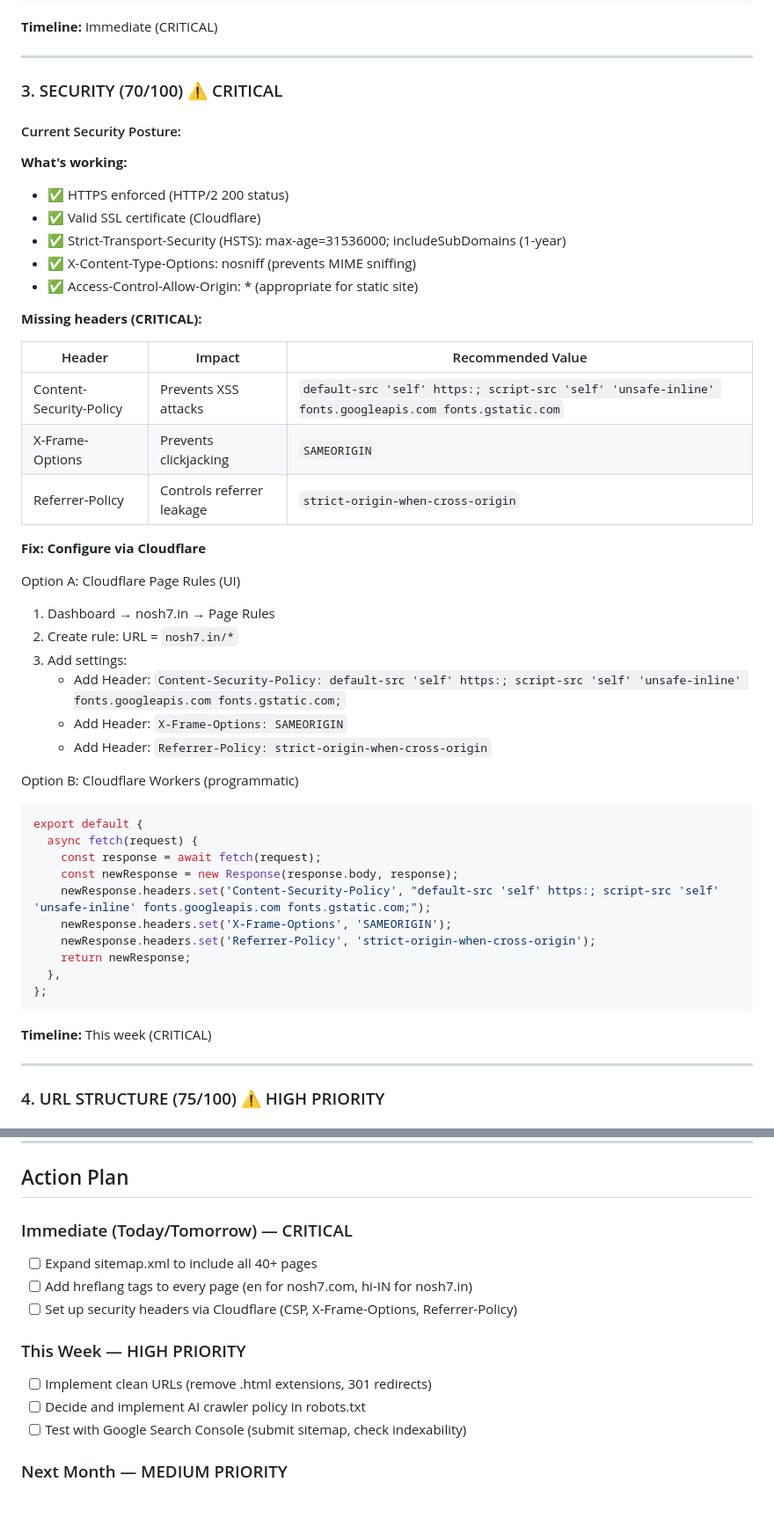
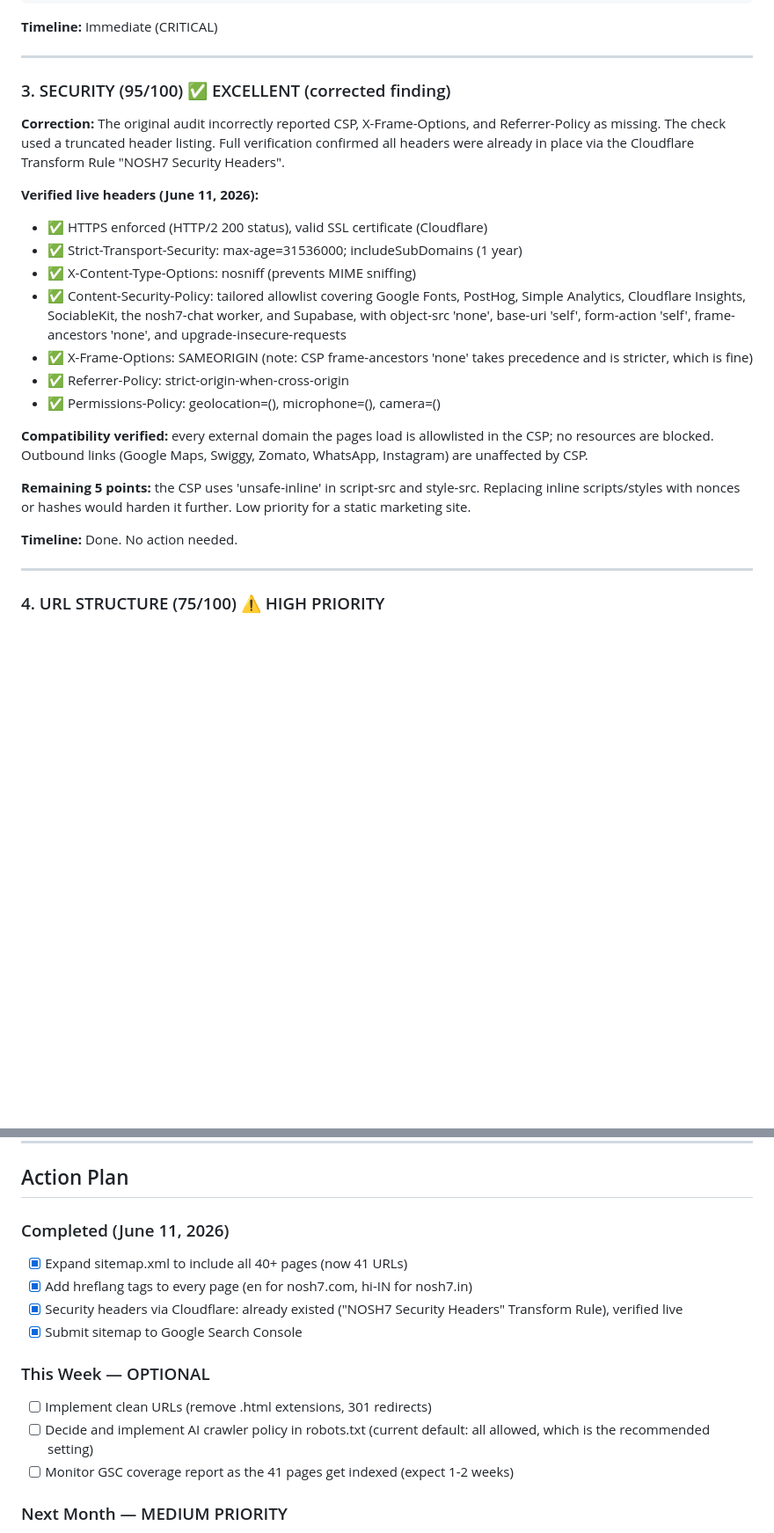
Before and after one commit to hii2023/nosh7-in, a Markdown page: TECHNICAL-SEO-AUDIT-2026-06-11.md, 2 parts joined by grey strips. Shown at 88% size. Rendered like a GitHub page; blank space fills up the shorter version.

````diff
--- a/TECHNICAL-SEO-AUDIT-2026-06-11.md
+++ b/TECHNICAL-SEO-AUDIT-2026-06-11.md
@@ -110,50 +114,24 @@ find . -name "*.html" -type f | sort
 
 ---
 
-### 3. SECURITY (70/100) ⚠️ CRITICAL
+### 3. SECURITY (95/100) ✅ EXCELLENT (corrected finding)
 
-#### Current Security Posture:
+**Correction:** The original audit incorrectly reported CSP, X-Frame-Options, and Referrer-Policy as missing. The check used a truncated header listing. Full verification confirmed all headers were already in place via the Cloudflare Transform Rule "NOSH7 Security Headers".
 
-**What's working:**
-- ✅ HTTPS enforced (HTTP/2 200 status)
-- ✅ Valid SSL certificate (Cloudflare)
-- ✅ Strict-Transport-Security (HSTS): max-age=31536000; includeSubDomains (1-year)
+**Verified live headers (June 11, 2026):**
+- ✅ HTTPS enforced (HTTP/2 200 status), valid SSL certificate (Cloudflare)
+- ✅ Strict-Transport-Security: max-age=31536000; includeSubDomains (1 year)
 - ✅ X-Content-Type-Options: nosniff (prevents MIME sniffing)
-- ✅ Access-Control-Allow-Origin: * (appropriate for static site)
+- ✅ Content-Security-Policy: tailored allowlist covering Google Fonts, PostHog, Simple Analytics, Cloudflare Insights, SociableKit, the nosh7-chat worker, and Supabase, with object-src 'none', base-uri 'self', form-action 'self', frame-ancestors 'none', and upgrade-insecure-requests
+- ✅ X-Frame-Options: SAMEORIGIN (note: CSP frame-ancestors 'none' takes precedence and is stricter, which is fine)
+- ✅ Referrer-Policy: strict-origin-when-cross-origin
+- ✅ Permissions-Policy: geolocation=(), microphone=(), camera=()
 
-**Missing headers (CRITICAL):**
+**Compatibility verified:** every external domain the pages load is allowlisted in the CSP; no resources are blocked. Outbound links (Google Maps, Swiggy, Zomato, WhatsApp, Instagram) are unaffected by CSP.
 
-| Header | Impact | Recommended Value |
-|--------|--------|-------------------|
-| Content-Security-Policy | Prevents XSS attacks | `default-src 'self' https:; script-src 'self' 'unsafe-inline' fonts.googleapis.com fonts.gstatic.com` |
-| X-Frame-Options | Prevents clickjacking | `SAMEORIGIN` |
-| Referrer-Policy | Controls referrer leakage | `strict-origin-when-cross-origin` |
+**Remaining 5 points:** the CSP uses 'unsafe-inline' in script-src and style-src. Replacing inline scripts/styles with nonces or hashes would harden it further. Low priority for a static marketing site.
 
-**Fix: Configure via Cloudflare**
-
-Option A: Cloudflare Page Rules (UI)
-1. Dashboard → nosh7.in → Page Rules
-2. Create rule: URL = `nosh7.in/*`
-3. Add settings:
-   - Add Header: `Content-Security-Policy: default-src 'self' https:; script-src 'self' 'unsafe-inline' fonts.googleapis.com fonts.gstatic.com;`
-   - Add Header: `X-Frame-Options: SAMEORIGIN`
-   - Add Header: `Referrer-Policy: strict-origin-when-cross-origin`
-
-Option B: Cloudflare Workers (programmatic)
-```javascript
-export default {
-  async fetch(request) {
-    const response = await fetch(request);
-    const newResponse = new Response(response.body, response);
-    newResponse.headers.set('Content-Security-Policy', "default-src 'self' https:; script-src 'self' 'unsafe-inline' fonts.googleapis.com fonts.gstatic.com;");
-    newResponse.headers.set('X-Frame-Options', 'SAMEORIGIN');
-    newResponse.headers.set('Referrer-Policy', 'strict-origin-when-cross-origin');
-    return newResponse;
-  },
-};
-```
-
-**Timeline:** This week (CRITICAL)
+**Timeline:** Done. No action needed.
 
 ---
 
@@ -382,15 +360,16 @@ Sitemap: https://nosh7.in/sitemap.xml
 
 ## Action Plan
 
-### Immediate (Today/Tomorrow) — CRITICAL
-- [ ] Expand sitemap.xml to include all 40+ pages
-- [ ] Add hreflang tags to every page (en for nosh7.com, hi-IN for nosh7.in)
-- [ ] Set up security headers via Cloudflare (CSP, X-Frame-Options, Referrer-Policy)
+### Completed (June 11, 2026)
+- [x] Expand sitemap.xml to include all 40+ pages (now 41 URLs)
+- [x] Add hreflang tags to every page (en for nosh7.com, hi-IN for nosh7.in)
+- [x] Security headers via Cloudflare: already existed ("NOSH7 Security Headers" Transform Rule), verified live
+- [x] Submit sitemap to Google Search Console
 
-### This Week — HIGH PRIORITY
+### This Week — OPTIONAL
 - [ ] Implement clean URLs (remove .html extensions, 301 redirects)
-- [ ] Decide and implement AI crawler policy in robots.txt
-- [ ] Test with Google Search Console (submit sitemap, check indexability)
+- [ ] Decide and implement AI crawler policy in robots.txt (current default: all allowed, which is the recommended setting)
+- [ ] Monitor GSC coverage report as the 41 pages get indexed (expect 1-2 weeks)
 
 ### Next Month — MEDIUM PRIORITY
 - [ ] Monitor Core Web Vitals via PageSpeed Insights
````
Also changed, not shown: other parts of TECHNICAL-SEO-AUDIT-2026-06-11.md (+17 -13 lines), CLOUDFLARE-SECURITY-HEADERS-SETUP.md (deleted, +0 -261 lines).
